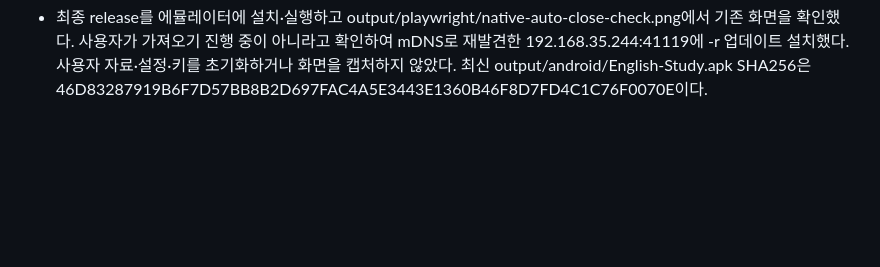
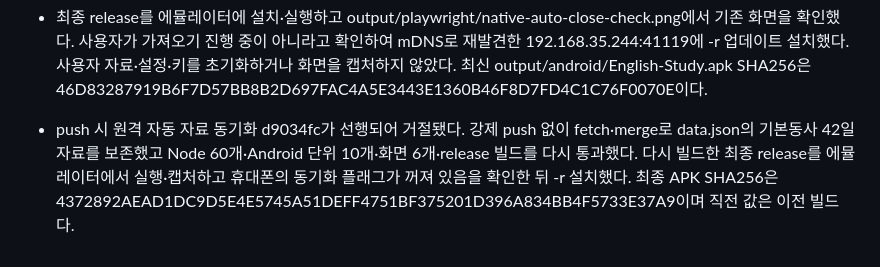
Before and after one commit to asher8554/English-conversation-memorization-site, a Markdown page: context-notes.md, the part around the change. Drawn GitHub-style; blank space fills up the shorter version.

Commit message:
docs: 원격 자료 병합 후 최종 APK 검증 기록

```diff
--- a/context-notes.md
+++ b/context-notes.md
@@ -236,3 +236,5 @@
 - NotionDialog에 rememberSaveable로 창이 열릴 때의 dataSyncedAt을 저장하고 syncing 종료 시 새 완료 시각이면 기존 close 콜백을 실행하도록 5줄을 추가했다. 화면 회전 후에도 완료 신호를 처리하며 이미 완료된 창을 새로 열면 자동으로 닫히지 않는다. 오류와 진도 전송 시각 갱신은 창을 유지한다.
 - Android 단위 10개·화면 6개가 통과했다. 새 회귀 검사는 인증 키가 없는 실제 실패, 진도 완료 시각만 변경, 자료 완료 시각 모의 신호 수신 후 Activity 복원, 재열기 동작을 확인한다. 이 변경 검증에서 실제 Notion 전체 다운로드는 다시 실행하지 않았다.
 - 최종 release를 에뮬레이터에 설치·실행하고 output/playwright/native-auto-close-check.png에서 기존 화면을 확인했다. 사용자가 가져오기 진행 중이 아니라고 확인하여 mDNS로 재발견한 192.168.35.244:41119에 -r 업데이트 설치했다. 사용자 자료·설정·키를 초기화하거나 화면을 캡처하지 않았다. 최신 output/android/English-Study.apk SHA256은 46D83287919B6F7D57BB8B2D697FAC4A5E3443E1360B46F8D7FD4C1C76F0070E이다.
+
+- push 시 원격 자동 자료 동기화 d9034fc가 선행되어 거절됐다. 강제 push 없이 fetch·merge로 data.json의 기본동사 42일 자료를 보존했고 Node 60개·Android 단위 10개·화면 6개·release 빌드를 다시 통과했다. 다시 빌드한 최종 release를 에뮬레이터에서 실행·캡처하고 휴대폰의 동기화 플래그가 꺼져 있음을 확인한 뒤 -r 설치했다. 최종 APK SHA256은 4372892AEAD1DC9D5E4E5745A51DEFF4751BF375201D396A834BB4F5733E37A9이며 직전 값은 이전 빌드다.
```
